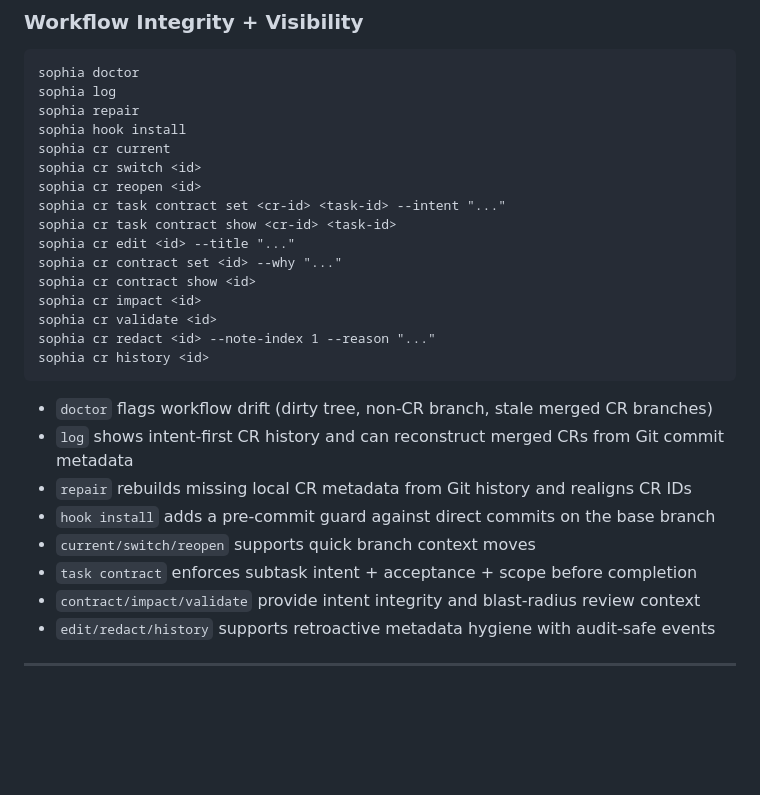
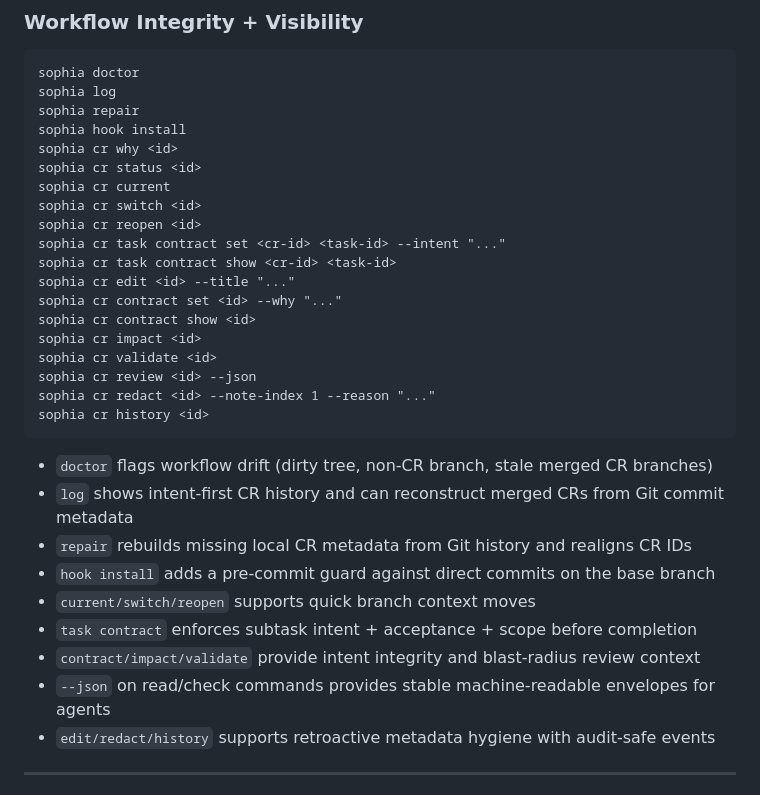
Before and after one commit to Kevandrew/sophia, a Markdown page: README.md, the part around one of its changes. Rendered like a GitHub page; blank space fills up the shorter version.

````diff
--- a/README.md
+++ b/README.md
@@ -307,6 +331,8 @@ sophia doctor
 sophia log
 sophia repair
 sophia hook install
+sophia cr why <id>
+sophia cr status <id>
 sophia cr current
 sophia cr switch <id>
 sophia cr reopen <id>
@@ -317,6 +343,7 @@ sophia cr contract set <id> --why "..."
 sophia cr contract show <id>
 sophia cr impact <id>
 sophia cr validate <id>
+sophia cr review <id> --json
 sophia cr redact <id> --note-index 1 --reason "..."
 sophia cr history <id>
 ```
@@ -328,6 +355,7 @@ sophia cr history <id>
 * `current/switch/reopen` supports quick branch context moves
 * `task contract` enforces subtask intent + acceptance + scope before completion
 * `contract/impact/validate` provide intent integrity and blast-radius review context
+* `--json` on read/check commands provides stable machine-readable envelopes for agents
 * `edit/redact/history` supports retroactive metadata hygiene with audit-safe events
 
 ---
````
Also changed, not shown: other parts of README.md (+27 -3 lines).
